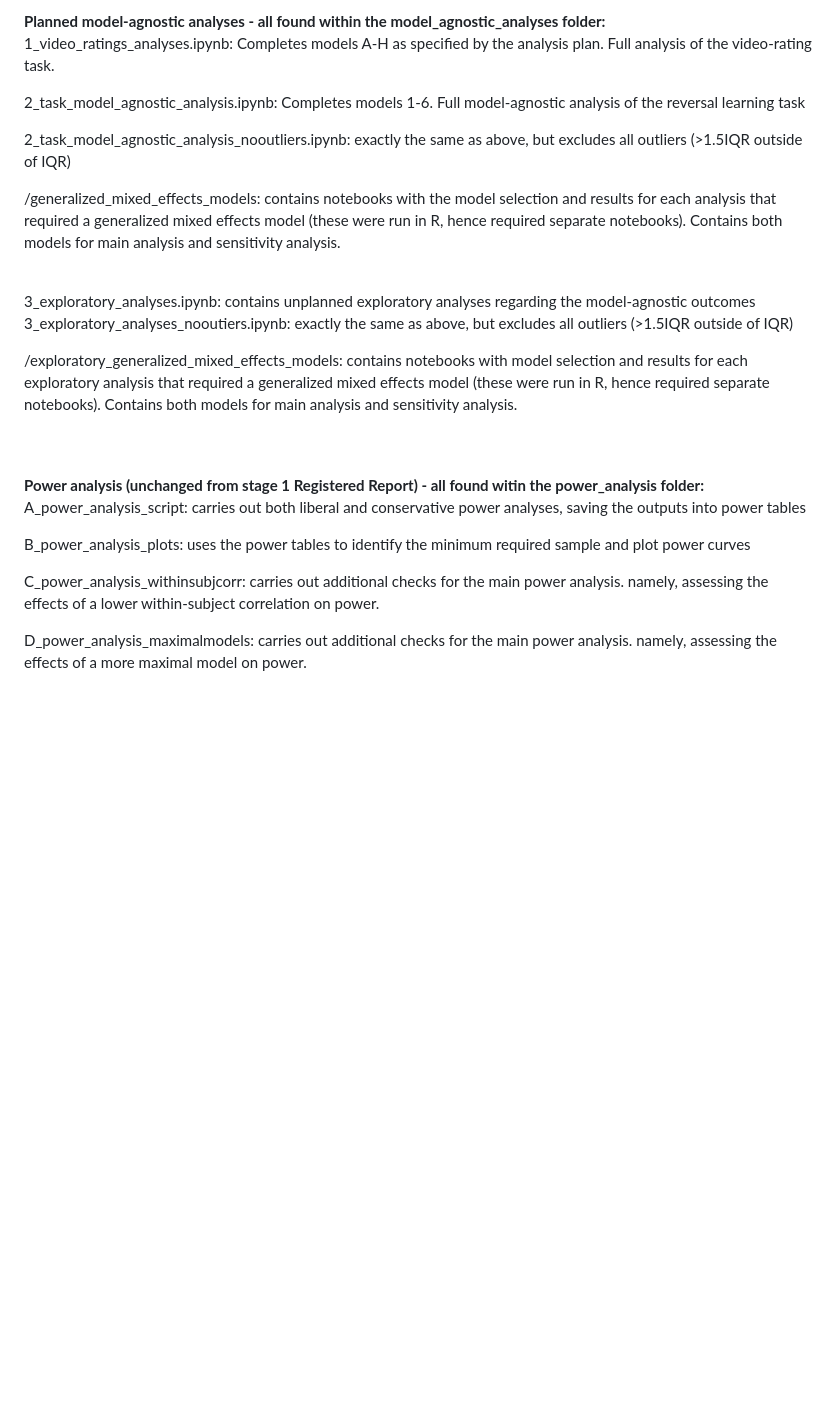
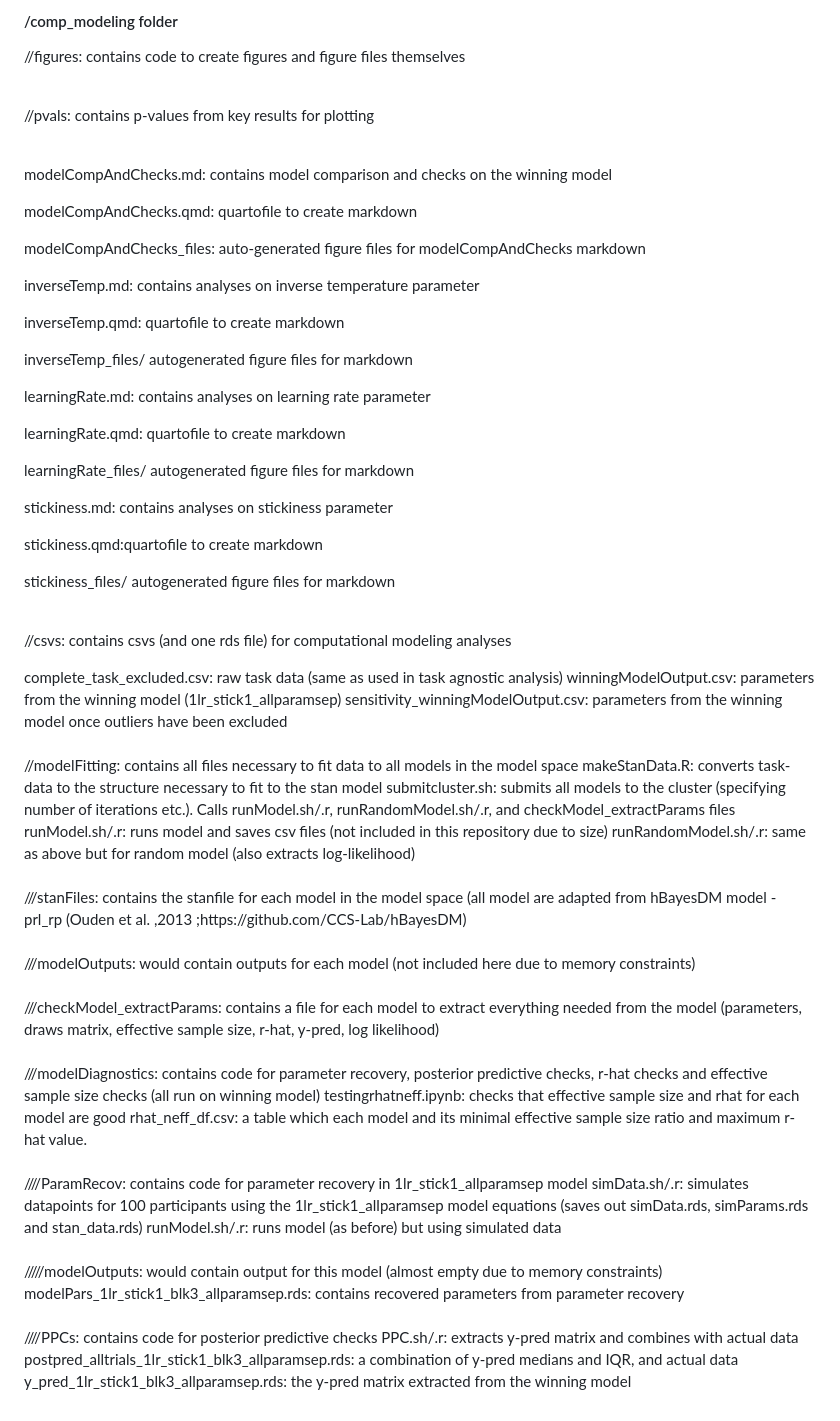
Before and after one commit to emilybagley/disgust_reversal_learning-stage2, a Markdown page: README.md, the part around one of its changes. GitHub-like rendering; blank space fills up the shorter version.

```diff
--- a/README.md
+++ b/README.md
@@ -48,38 +65,69 @@ model4_loseShift.md: contains all analyses regarding the lose-shift hypothesis (
 
 <br>
 <br>
- <b>Planned model-agnostic analyses - all found within the model_agnostic_analyses folder:</b>
-
- 1_video_ratings_analyses.ipynb: Completes models A-H as specified by the analysis plan. Full analysis of the video-rating task.
-
- 2_task_model_agnostic_analysis.ipynb: Completes models 1-6. Full model-agnostic analysis of the reversal learning task
-
- 2_task_model_agnostic_analysis_nooutliers.ipynb: exactly the same as above, but excludes all outliers (>1.5IQR outside of IQR)
-
- /generalized_mixed_effects_models: contains notebooks with the model selection and results for each analysis that required a generalized mixed effects model (these were run in R, hence required separate notebooks). Contains both models for main analysis and sensitivity analysis.
-
-
+<h4>/comp_modeling folder</h4>
+<p> //figures: contains code to create figures and figure files themselves
+  <br>
+  <br>
+<p> //pvals: contains p-values from key results for plotting
+  <br>
+  <br>
+<p> modelCompAndChecks.md: contains model comparison and checks on the winning model
+<p> modelCompAndChecks.qmd: quartofile to create markdown
+<p> modelCompAndChecks_files: auto-generated figure files for modelCompAndChecks markdown
+<p> inverseTemp.md: contains analyses on inverse temperature parameter
+<p> inverseTemp.qmd: quartofile to create markdown
+<p> inverseTemp_files/ autogenerated figure files for markdown
+<p> learningRate.md: contains analyses on learning rate parameter
+<p> learningRate.qmd: quartofile to create markdown
+<p> learningRate_files/ autogenerated figure files for markdown
+<p> stickiness.md: contains analyses on stickiness parameter
+<p> stickiness.qmd:quartofile to create markdown
+<p> stickiness_files/ autogenerated figure files for markdown
 
 <br>
- 3_exploratory_analyses.ipynb: contains unplanned exploratory analyses regarding the model-agnostic outcomes
-
- 3_exploratory_analyses_nooutiers.ipynb: exactly the same as above, but excludes all outliers (>1.5IQR outside of IQR)
-
- /exploratory_generalized_mixed_effects_models: contains notebooks with model selection and results for each exploratory analysis that required a generalized mixed effects model (these were run in R, hence required separate notebooks). Contains both models for main analysis and sensitivity analysis.
-
-
-
+ <br>
+<p> //csvs: contains csvs (and one rds file) for computational modeling analyses
+<p> complete_task_excluded.csv: raw task data (same as used in task agnostic analysis)
+<p> winningModelOutput.csv: parameters from the winning model (1lr_stick1_allparamsep)
+<p> sensitivity_winningModelOutput.csv: parameters from the winning model once outliers have been excluded
 
 <br>
+ <br>
+<p> //modelFitting: contains all files necessary to fit data to all models in the model space
+<p> makeStanData.R: converts task-data to the structure necessary to fit to the stan model
+<p> submitcluster.sh: submits all models to the cluster (specifying number of iterations etc.). Calls runModel.sh/.r, runRandomModel.sh/.r, and checkModel_extractParams files
+<p> runModel.sh/.r: runs model and saves csv files (not included in this repository due to size)
+<p> runRandomModel.sh/.r: same as above but for random model (also extracts log-likelihood)
+  <br>
+  <br>
+<p> ///stanFiles: contains the stanfile for each model in the model space (all model are adapted from hBayesDM model - prl_rp (Ouden et al. ,2013 ;https://github.com/CCS-Lab/hBayesDM)
+  <br>
+  <br>
+<p> ///modelOutputs: would contain outputs for each model (not included here due to memory constraints)
+  <br>
+  <br>
+<p> ///checkModel_extractParams: contains a file for each model to extract everything needed from the model (parameters, draws matrix, effective sample size, r-hat, y-pred, log likelihood)
+ <br>
+
 <br>
-<b>Power analysis (unchanged from stage 1 Registered Report) - all found witin the power_analysis folder:</b>
+<p> ///modelDiagnostics: contains code for parameter recovery, posterior predictive checks, r-hat checks and effective sample size checks (all run on winning model)
+<p> testingrhatneff.ipynb: checks that effective sample size and rhat for each model are good
+<p> rhat_neff_df.csv: a table which each model and its minimal effective sample size ratio and maximum r-hat value.
 
-A_power_analysis_script: carries out both liberal and conservative power analyses, saving the outputs into power tables
+<br>
+ <br>
+<p> ////ParamRecov: contains code for parameter recovery in 1lr_stick1_allparamsep model
+<p> simData.sh/.r: simulates datapoints for 100 participants using the 1lr_stick1_allparamsep model equations (saves out simData.rds, simParams.rds and stan_data.rds)
+<p> runModel.sh/.r: runs model (as before) but using simulated data
+  <br>
+  <br>
+<p> /////modelOutputs: would contain output for this model (almost empty due to memory constraints)
+<p> modelPars_1lr_stick1_blk3_allparamsep.rds: contains recovered parameters from parameter recovery
 
-B_power_analysis_plots: uses the power tables to identify the minimum required sample and plot power curves
-
-C_power_analysis_withinsubjcorr: carries out additional checks for the main power analysis.
-    namely, assessing the effects of a lower within-subject correlation on power.
-
-D_power_analysis_maximalmodels:  carries out additional checks for the main power analysis.
-    namely, assessing the effects of a more maximal model on power.
+<br>
+ <br>
+<p> ////PPCs: contains code for posterior predictive checks
+<p> PPC.sh/.r: extracts y-pred matrix and combines with actual data
+<p> postpred_alltrials_1lr_stick1_blk3_allparamsep.rds: a combination of y-pred medians and IQR, and actual data
+<p> y_pred_1lr_stick1_blk3_allparamsep.rds: the y-pred matrix extracted from the winning model
```
Also changed, not shown: other parts of README.md (+52 -35 lines).
